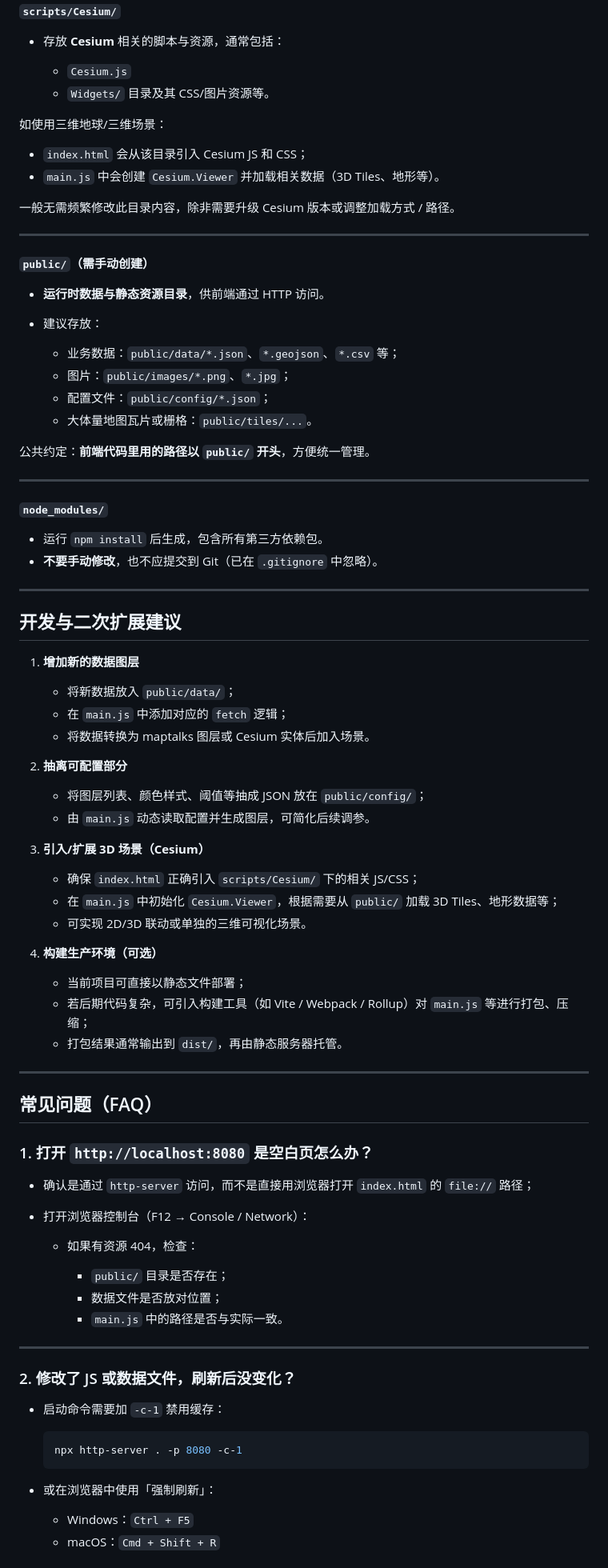
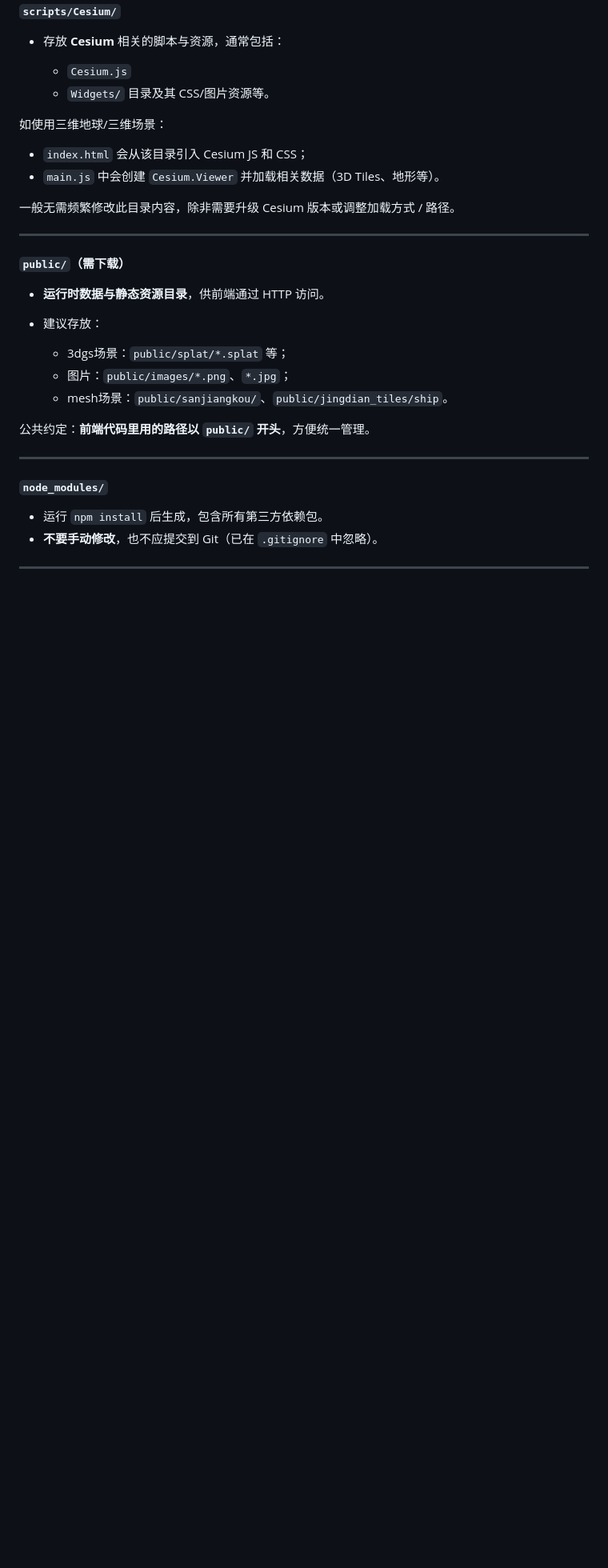
Before and after one commit to VelvetLatte1/HAISI, a Markdown page: README.md, the part around the change printed below. Shown: that part at 80% size. Drawn GitHub-style; blank space fills up the shorter version.

````diff
--- a/README.md
+++ b/README.md
@@ -280,15 +280,14 @@ HAISI/
 
 ---
 
-#### `public/`（需手动创建）
+#### `public/`（需下载）
 
 * **运行时数据与静态资源目录**，供前端通过 HTTP 访问。
 * 建议存放：
 
-  * 业务数据：`public/data/*.json`、`*.geojson`、`*.csv` 等；
+  * 3dgs场景：`public/splat/*.splat` 等；
   * 图片：`public/images/*.png`、`*.jpg`；
-  * 配置文件：`public/config/*.json`；
-  * 大体量地图瓦片或栅格：`public/tiles/...`。
+  * mesh场景：`public/sanjiangkou/`、`public/jingdian_tiles/ship`。
 
 公共约定：**前端代码里用的路径以 `public/` 开头**，方便统一管理。
 
@@ -301,58 +300,3 @@ HAISI/
 
 ---
 
-## 开发与二次扩展建议
-
-1. **增加新的数据图层**
-
-   * 将新数据放入 `public/data/`；
-   * 在 `main.js` 中添加对应的 `fetch` 逻辑；
-   * 将数据转换为 maptalks 图层或 Cesium 实体后加入场景。
-
-2. **抽离可配置部分**
-
-   * 将图层列表、颜色样式、阈值等抽成 JSON 放在 `public/config/`；
-   * 由 `main.js` 动态读取配置并生成图层，可简化后续调参。
-
-3. **引入/扩展 3D 场景（Cesium）**
-
-   * 确保 `index.html` 正确引入 `scripts/Cesium/` 下的相关 JS/CSS；
-   * 在 `main.js` 中初始化 `Cesium.Viewer`，根据需要从 `public/` 加载 3D Tiles、地形数据等；
-   * 可实现 2D/3D 联动或单独的三维可视化场景。
-
-4. **构建生产环境（可选）**
-
-   * 当前项目可直接以静态文件部署；
-   * 若后期代码复杂，可引入构建工具（如 Vite / Webpack / Rollup）对 `main.js` 等进行打包、压缩；
-   * 打包结果通常输出到 `dist/`，再由静态服务器托管。
-
----
-
-## 常见问题（FAQ）
-
-### 1. 打开 `http://localhost:8080` 是空白页怎么办？
-
-* 确认是通过 `http-server` 访问，而不是直接用浏览器打开 `index.html` 的 `file://` 路径；
-* 打开浏览器控制台（F12 → Console / Network）：
-
-  * 如果有资源 404，检查：
-
-    * `public/` 目录是否存在；
-    * 数据文件是否放对位置；
-    * `main.js` 中的路径是否与实际一致。
-
----
-
-### 2. 修改了 JS 或数据文件，刷新后没变化？
-
-* 启动命令需要加 `-c-1` 禁用缓存：
-
-  ```bash
-  npx http-server . -p 8080 -c-1
-  ```
-
-* 或在浏览器中使用「强制刷新」：
-
-  * Windows：`Ctrl + F5`
-  * macOS：`Cmd + Shift + R`
-
````
Also changed, not shown: other parts of README.md (+0 -14 lines).
